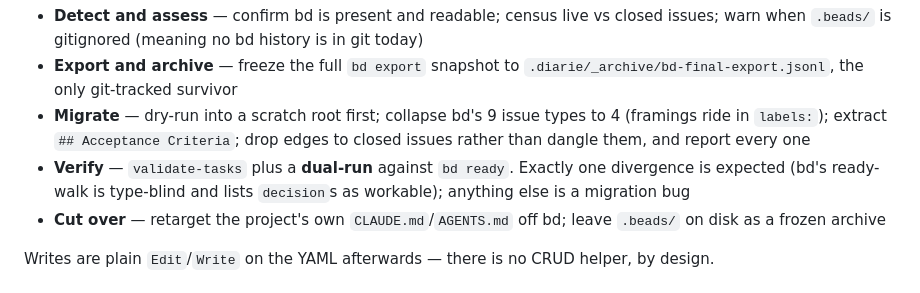
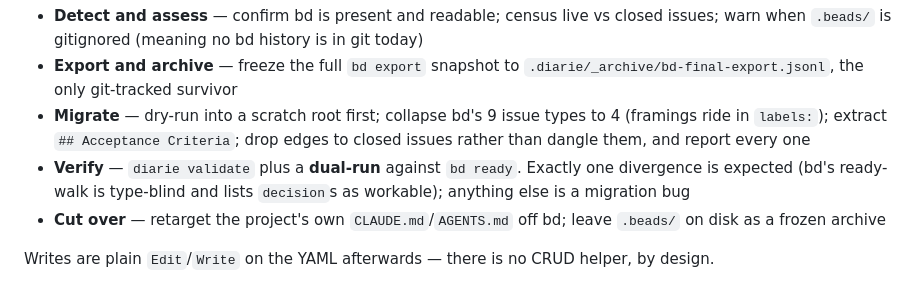
Before and after one commit to voxpelli/claude-beads, a Markdown page: README.md, the part around the change. Drawn GitHub-style.

```diff
--- a/README.md
+++ b/README.md
@@ -152,7 +152,7 @@ For projects still on beads. **beads 1.1.0's schema-migration gate panics on eve
 - **Detect and assess** — confirm bd is present and readable; census live vs closed issues; warn when `.beads/` is gitignored (meaning no bd history is in git today)
 - **Export and archive** — freeze the full `bd export` snapshot to `.diarie/_archive/bd-final-export.jsonl`, the only git-tracked survivor
 - **Migrate** — dry-run into a scratch root first; collapse bd's 9 issue types to 4 (framings ride in `labels:`); extract `## Acceptance Criteria`; drop edges to closed issues rather than dangle them, and report every one
-- **Verify** — `validate-tasks` plus a **dual-run** against `bd ready`. Exactly one divergence is expected (bd's ready-walk is type-blind and lists `decision`s as workable); anything else is a migration bug
+- **Verify** — `diarie validate` plus a **dual-run** against `bd ready`. Exactly one divergence is expected (bd's ready-walk is type-blind and lists `decision`s as workable); anything else is a migration bug
 - **Cut over** — retarget the project's own `CLAUDE.md`/`AGENTS.md` off bd; leave `.beads/` on disk as a frozen archive
 
 Writes are plain `Edit`/`Write` on the YAML afterwards — there is no CRUD helper, by design.
```
Also changed, not shown: skills/retrospective/SKILL.md (+5 -5 lines).
